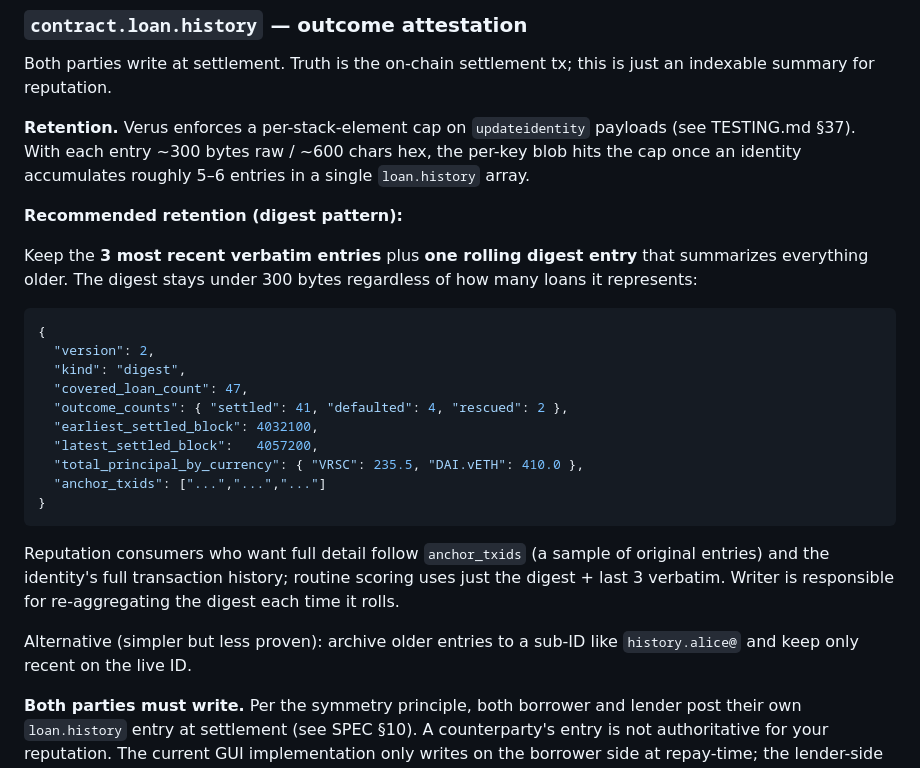
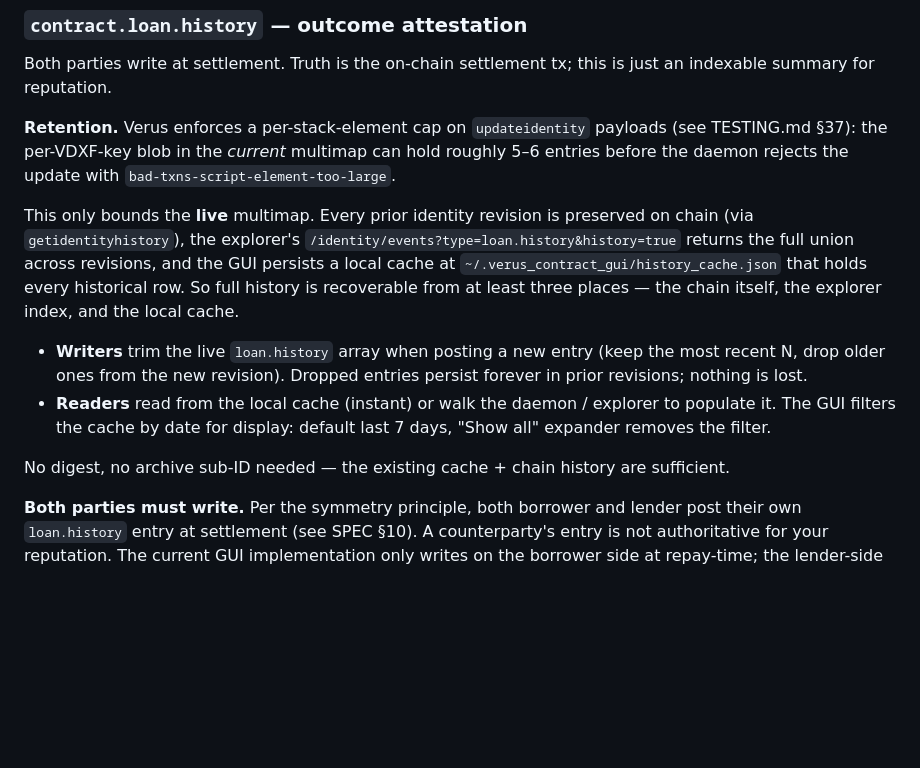
Before and after one commit to Fried333/veruslending, a Markdown page: SCHEMA.md, the part around the change. Rendered like a GitHub page; blank space fills up the shorter version.

Commit message:
SCHEMA: simplify history retention — it's already cached
The GUI persists every historical row to ~/.verus_contract_gui/history_cache.json.
Plus prior identity revisions live forever on chain (getidentityhistory) and the
explorer's /identity/events?history=true aggregates across them. So the
"retention" question is just: writer trims the live multimap to stay under
the per-stack-element cap, reader filters the cache by date. No digest,
no archive sub-ID — everything's already saved.

Co-Authored-By: Claude Opus 4.7 (1M context) <noreply@anthropic.com>

````diff
--- a/SCHEMA.md
+++ b/SCHEMA.md
@@ -243,30 +243,27 @@ Both parties write at settlement. Truth is the on-chain settlement tx;
 this is just an indexable summary for reputation.
 
 **Retention.** Verus enforces a per-stack-element cap on `updateidentity`
-payloads (see TESTING.md §37). With each entry ~300 bytes raw / ~600 chars
-hex, the per-key blob hits the cap once an identity accumulates roughly
-5–6 entries in a single `loan.history` array.
+payloads (see TESTING.md §37): the per-VDXF-key blob in the *current*
+multimap can hold roughly 5–6 entries before the daemon rejects the
+update with `bad-txns-script-element-too-large`.
 
-**Recommended retention (digest pattern):**
+This only bounds the **live** multimap. Every prior identity revision
+is preserved on chain (via `getidentityhistory`), the explorer's
+`/identity/events?type=loan.history&history=true` returns the full
+union across revisions, and the GUI persists a local cache at
+`~/.verus_contract_gui/history_cache.json` that holds every historical
+row. So full history is recoverable from at least three places — the
+chain itself, the explorer index, and the local cache.
 
-Keep the **3 most recent verbatim entries** plus **one rolling digest entry** that summarizes everything older. The digest stays under 300 bytes regardless of how many loans it represents:
+- **Writers** trim the live `loan.history` array when posting a new
+  entry (keep the most recent N, drop older ones from the new revision).
+  Dropped entries persist forever in prior revisions; nothing is lost.
+- **Readers** read from the local cache (instant) or walk the daemon /
+  explorer to populate it. The GUI filters the cache by date for
+  display: default last 7 days, "Show all" expander removes the filter.
 
-```json
-{
-  "version": 2,
-  "kind": "digest",
-  "covered_loan_count": 47,
-  "outcome_counts": { "settled": 41, "defaulted": 4, "rescued": 2 },
-  "earliest_settled_block": 4032100,
-  "latest_settled_block":   4057200,
-  "total_principal_by_currency": { "VRSC": 235.5, "DAI.vETH": 410.0 },
-  "anchor_txids": ["...","...","..."]
-}
-```
-
-Reputation consumers who want full detail follow `anchor_txids` (a sample of original entries) and the identity's full transaction history; routine scoring uses just the digest + last 3 verbatim. Writer is responsible for re-aggregating the digest each time it rolls.
-
-Alternative (simpler but less proven): archive older entries to a sub-ID like `history.alice@` and keep only recent on the live ID.
+No digest, no archive sub-ID needed — the existing cache + chain history
+are sufficient.
 
 **Both parties must write.** Per the symmetry principle, both borrower and lender post their own `loan.history` entry at settlement (see SPEC §10). A counterparty's entry is not authoritative for your reputation. The current GUI implementation only writes on the borrower side at repay-time; the lender-side watcher is open work.
 
````
